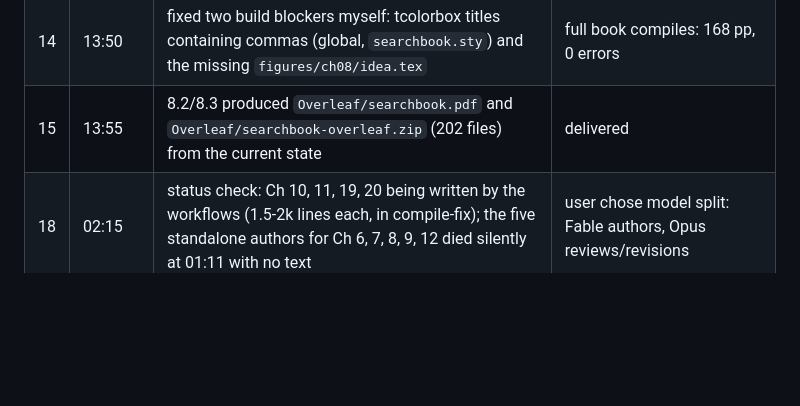
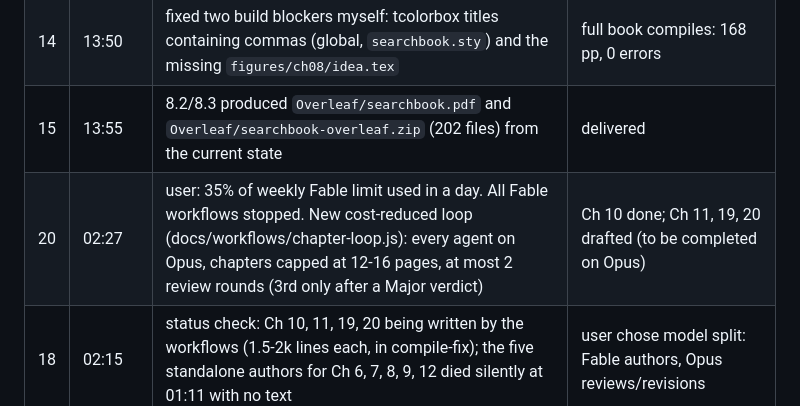
Before and after one commit to ETS-Hashemi/searchbook, a Markdown page: TODO.md, the part around the change. GitHub-like rendering; blank space fills up the shorter version.

Commit message:
TODO: loop log (switch to Opus, cost cuts)
Co-Authored-By: Claude Fable 5.1 <noreply@anthropic.com>
Claude-Session: https://claude.ai/code/session_017iT66ii5Skfg4Fqh3QmwZb

```diff
--- a/TODO.md
+++ b/TODO.md
@@ -176,6 +176,7 @@ Round k for chapter N: reviewer report → required changes applied → compile
 | 13 | 13:20–13:40 | finishers for Ch 3, 4, 5, 8 and author for Ch 7 all terminated (4x HTTP 500, 1x out of usage credits) | no file damage; drafts intact |
 | 14 | 13:50 | fixed two build blockers myself: tcolorbox titles containing commas (global, `searchbook.sty`) and the missing `figures/ch08/idea.tex` | full book compiles: 168 pp, 0 errors |
 | 15 | 13:55 | 8.2/8.3 produced `Overleaf/searchbook.pdf` and `Overleaf/searchbook-overleaf.zip` (202 files) from the current state | delivered |
+| 20 | 02:27 | user: 35% of weekly Fable limit used in a day. All Fable workflows stopped. New cost-reduced loop (docs/workflows/chapter-loop.js): every agent on Opus, chapters capped at 12-16 pages, at most 2 review rounds (3rd only after a Major verdict) | Ch 10 done; Ch 11, 19, 20 drafted (to be completed on Opus) |
 | 18 | 02:15 | status check: Ch 10, 11, 19, 20 being written by the workflows (1.5-2k lines each, in compile-fix); the five standalone authors for Ch 6, 7, 8, 9, 12 died silently at 01:11 with no text | user chose model split: Fable authors, Opus reviews/revisions |
 | 19 | 02:16 | workflow scripts patched (review/revise -> Opus); journals monitored to stop/resume each workflow right after its current authors finish; third workflow prepared for Ch 6, 7, 8, 9, 12 | in progress |
 | 16 | 14:05 | model switched to Fable 5.1; ultracode on. Specs for Ch 9-25 written (docs/specs/). Authors launched for Ch 6, 7, 8, 9, 12 | running |
```
